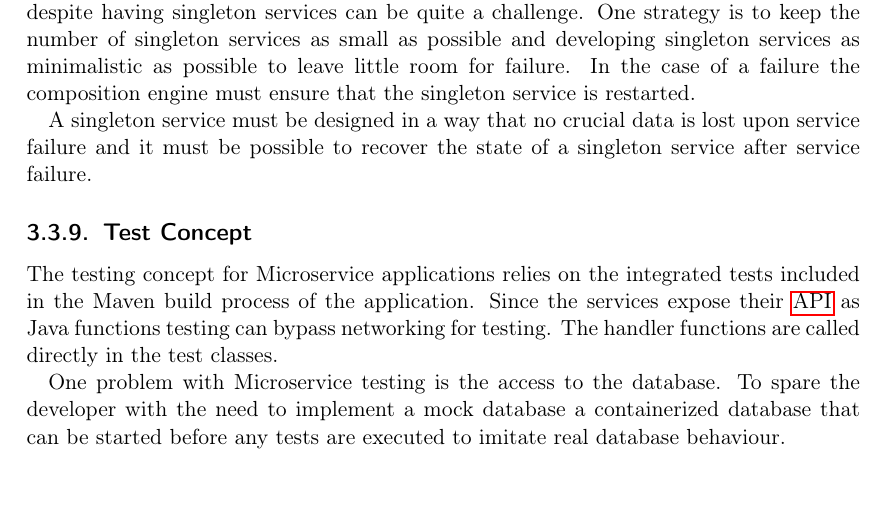
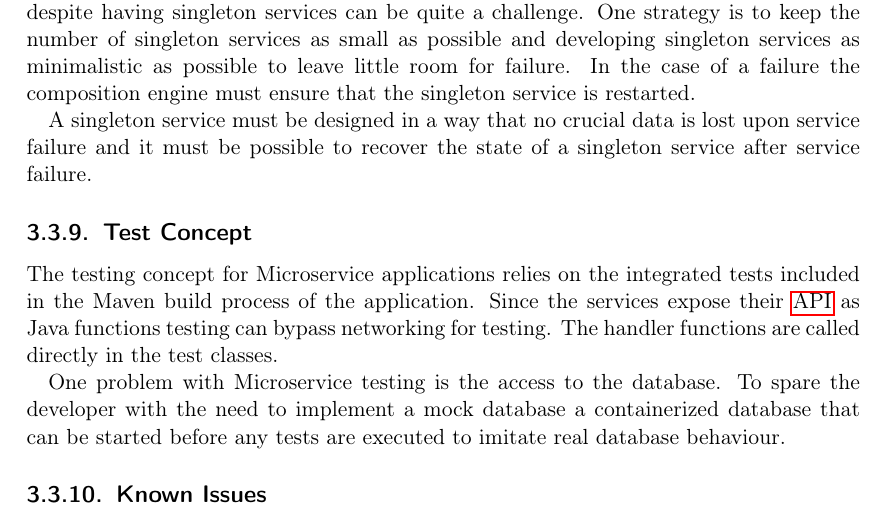
Before and after one commit to MrHaribo/MasterThesis, a LaTeX thesis (MasterThesisReport.tex, which reads chapters/results/micro_net/testability.tex): part of page 73 of 101, cut so that both start at the same text. Compiled offline with pdfLaTeX.

Commit message:
Known Issues Topic as a Reminder

```diff
--- a/chapters/results/micro_net/testability.tex
+++ b/chapters/results/micro_net/testability.tex
@@ -9,3 +9,5 @@ One problem with \ms{} testing is the access to the database. To spare the
 developer with the need to implement a mock database a containerized
 database that can be started before any tests are executed to imitate real
 database behaviour.
+
+\subsection{Known Issues}
```
Also changed, not shown: 2 other files.
